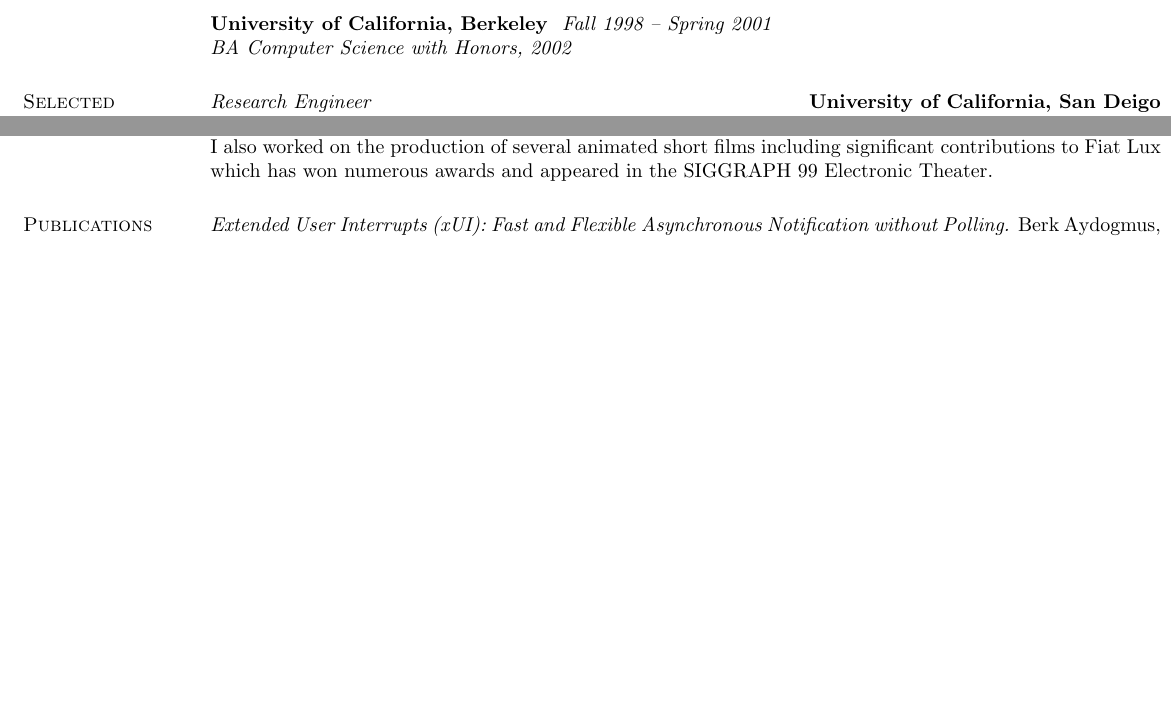
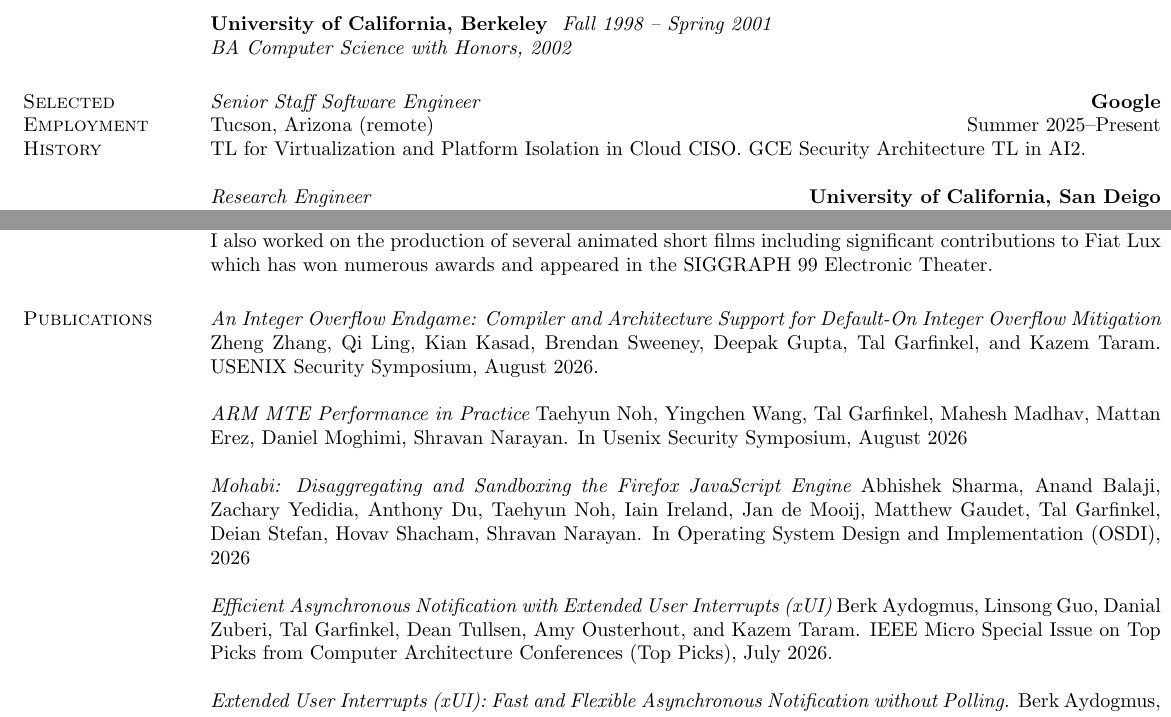
Before and after one commit to talg/resume, a LaTeX CV (resume.tex): two parts of pages 1 and 2 of 5 before the commit and two parts of pages 1 and 2 of 6 after it, joined at a grey line, cut so that both start at the same text, the shorter picture padded with empty space. Compiled offline with pdfLaTeX.

Commit message:
changes in: resume.tex

```diff
--- a/resume.tex
+++ b/resume.tex
@@ -47,6 +47,14 @@
 
 
 \section{\sc Selected Employment History}
+
+\title{\em Senior Staff Software Engineer}
+\employer{\bf Google}
+\dates{Summer 2025--Present}
+\location{Tucson, Arizona (remote)}
+\begin{position} TL for Virtualization and Platform Isolation in Cloud CISO. GCE Security Architecture TL in AI2.
+\end{position}
+
 
 \title{\em Research Engineer}
 \employer{\bf University of California, San Deigo}
@@ -225,6 +233,25 @@
 
 \section{\sc Publications}
 
+{\it An Integer Overflow Endgame: Compiler and Architecture Support for
+Default-On Integer Overflow Mitigation} Zheng Zhang, Qi Ling, Kian Kasad,
+Brendan Sweeney, Deepak Gupta, Tal Garfinkel, and Kazem Taram.
+USENIX Security Symposium, August 2026.
+
+{\it ARM MTE Performance in Practice} Taehyun Noh, Yingchen Wang, Tal
+Garfinkel, Mahesh Madhav, Mattan Erez, Daniel Moghimi, Shravan Narayan. In
+Usenix Security Symposium, August 2026
+
+{\it Mohabi: Disaggregating and Sandboxing the Firefox JavaScript Engine}
+Abhishek Sharma, Anand Balaji, Zachary Yedidia, Anthony Du, Taehyun Noh, Iain
+Ireland, Jan de Mooij, Matthew Gaudet, Tal Garfinkel, Deian Stefan, Hovav
+Shacham, Shravan Narayan. In Operating System Design and Implementation (OSDI), 2026
+
+{\it Efficient Asynchronous Notification with Extended User Interrupts (xUI)}
+Berk Aydogmus, Linsong Guo, Danial Zuberi, Tal Garfinkel, Dean Tullsen, Amy
+Ousterhout, and Kazem Taram. IEEE Micro Special Issue on Top Picks from
+Computer Architecture Conferences (Top Picks), July 2026.
+
 {\em Extended User Interrupts (xUI): Fast and Flexible Asynchronous
 Notification without Polling.} Berk Aydogmus, Linsong Guo, Danial Zuberi, Tal
 Garfinkel, Dean Tullsen, Amy Ousterhout, Kazem Taram.  In Architectural Support
```
Also changed, not shown: resume.tex (69 more changed lines).
